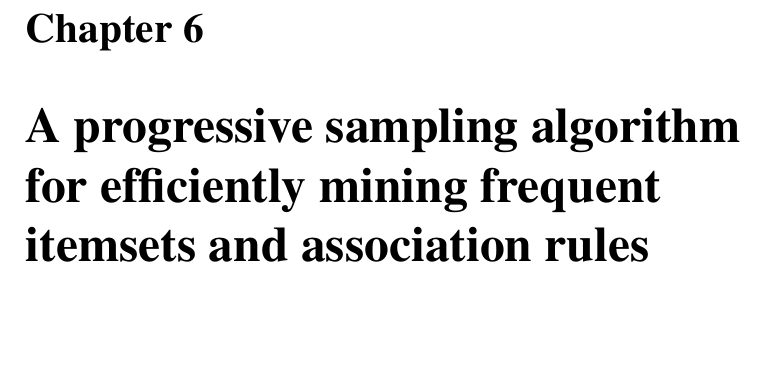
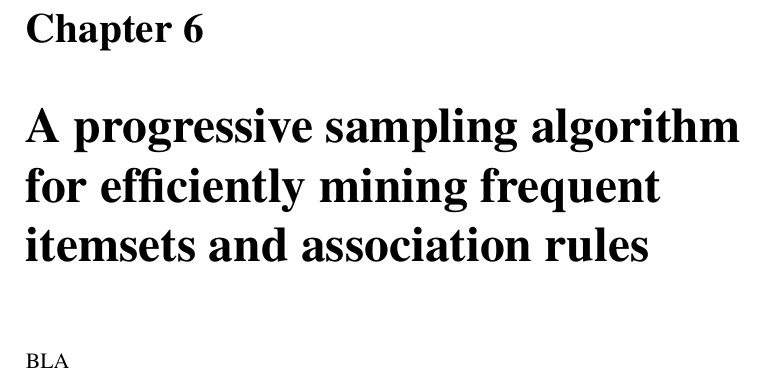
Before and after one commit to ZhizhongIsaacChen/dissertation, a LaTeX thesis (dissertation.tex, which reads shatterfi/shatterfi.tex): part of page 87 of 118, cut so that both start at the same text, the shorter picture padded with empty space. Compiled offline with pdfLaTeX.

Commit message:
Add placeholder BLA.

```diff
--- a/shatterfi/shatterfi.tex
+++ b/shatterfi/shatterfi.tex
@@ -1,2 +1,3 @@
 \chapter{A progressive sampling algorithm for efficiently mining frequent
 itemsets and association rules}\label{ch:shatterfi}
+BLA
```
